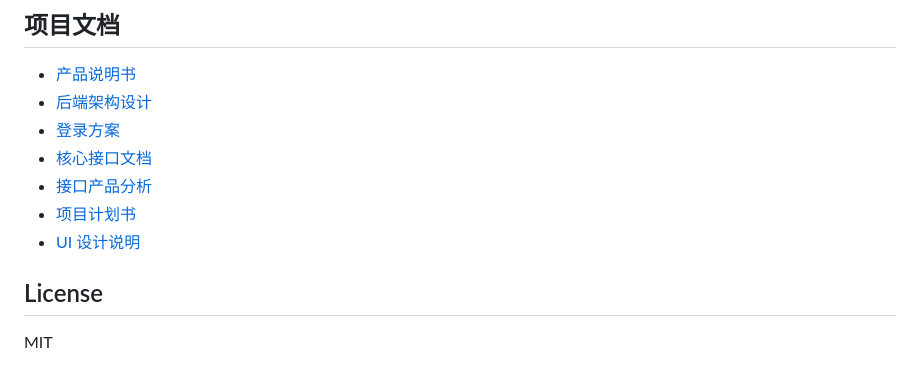
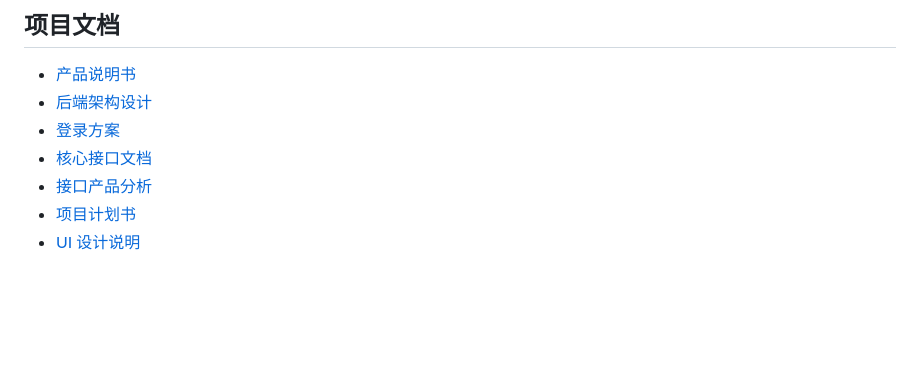
Before and after one commit to cjqza/new-ITSM, a Markdown page: README.md, the part around the change. Drawn GitHub-style; blank space fills up the shorter version.

Commit message:
Remove License section from README
Removed the License section from the README.

```diff
--- a/README.md
+++ b/README.md
@@ -212,7 +212,3 @@ python server.py
 - [接口产品分析](./接口文档/ITSM一期核心接口产品分析与功能分类_v1.0.md)
 - [项目计划书](./计划书/ITSM桌面工单处理系统计划书.md)
 - [UI 设计说明](./UI设计/UI信息架构与原型说明_v0.1.md)
-
-## License
-
-MIT
```
